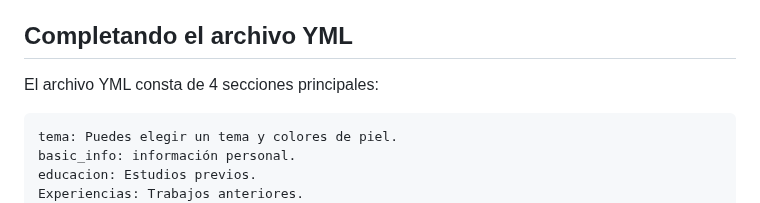
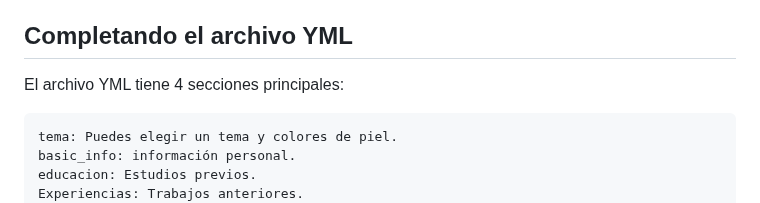
Before and after one commit to 4GeeksAcademy/learn-in-public, a Markdown page: README.es.md, the part around the change. Drawn GitHub-style.

Commit message:
cambio palabra

````diff
--- a/README.es.md
+++ b/README.es.md
@@ -74,7 +74,7 @@ Tu perfil debe verse como el siguiente:
 
 ## Completando el archivo YML
 
-El archivo YML consta de 4 secciones principales:
+El archivo YML tiene  4 secciones principales:
 
 ```yml
 tema: Puedes elegir un tema y colores de piel.
````
